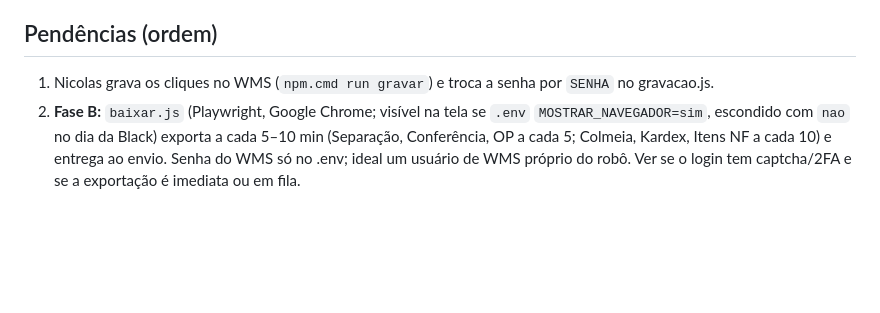
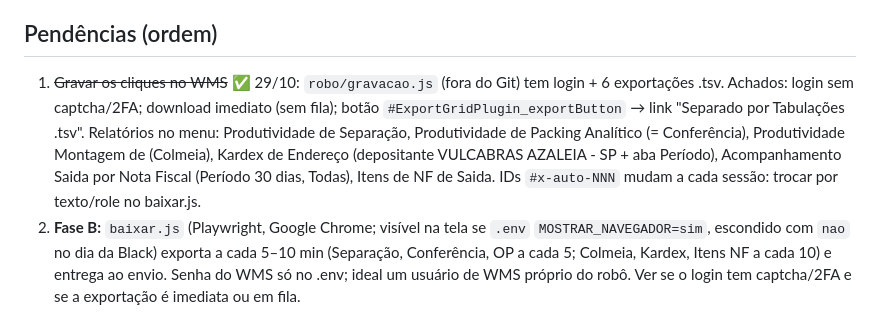
Before and after one commit to NicolasLeme-sudo/Produtividade---E-commerce, a Markdown page: CLAUDE.md, the part around the change. Rendered like a GitHub page; blank space fills up the shorter version.

Commit message:
CLAUDE.md: pendência 1 concluída (cliques do WMS gravados)
Co-Authored-By: Claude Opus 5.5 <noreply@anthropic.com>

```diff
--- a/CLAUDE.md
+++ b/CLAUDE.md
@@ -50,7 +50,7 @@ Arquitetura detalhada: `README.md`. Site: https://produtividadee-commerce.vercel
 - Testado com arquivos reais de 26–29/10: 5 relatórios OK.
 
 ## Pendências (ordem)
-1. Nicolas grava os cliques no WMS (`npm.cmd run gravar`) e troca a senha por `SENHA` no gravacao.js.
+1. ~~Gravar os cliques no WMS~~ ✅ 29/10: `robo/gravacao.js` (fora do Git) tem login + 6 exportações .tsv. Achados: login sem captcha/2FA; download imediato (sem fila); botão `#ExportGridPlugin_exportButton` → link "Separado por Tabulações .tsv". Relatórios no menu: Produtividade de Separação, Produtividade de Packing Analítico (= Conferência), Produtividade Montagem de (Colmeia), Kardex de Endereço (depositante VULCABRAS AZALEIA - SP + aba Período), Acompanhamento Saida por Nota Fiscal (Período 30 dias, Todas), Itens de NF de Saida. IDs `#x-auto-NNN` mudam a cada sessão: trocar por texto/role no baixar.js.
 2. **Fase B:** `baixar.js` (Playwright, Google Chrome; visível na tela se `.env` `MOSTRAR_NAVEGADOR=sim`, escondido com `nao` no dia da Black) exporta a cada 5–10 min (Separação, Conferência, OP a cada 5; Colmeia, Kardex, Itens NF a cada 10) e entrega ao envio. Senha do WMS só no .env; ideal um usuário de WMS próprio do robô. Ver se o login tem captcha/2FA e se a exportação é imediata ou em fila.
 3. Agendador de Tarefas do Windows rodando `iniciar.bat` no logon; desligar suspensão do notebook; telão em tela cheia no mesmo notebook.
 4. **Fase 2 / Tela C:** Acompanhamento OP × Itens de NF × `dim_embalas` (Report E-commerce), em ITENS: em tela, por etapa, por marca, mais antigo; pizza itens por marca. Resumo compacto gravado no banco do Produtividade.
```
